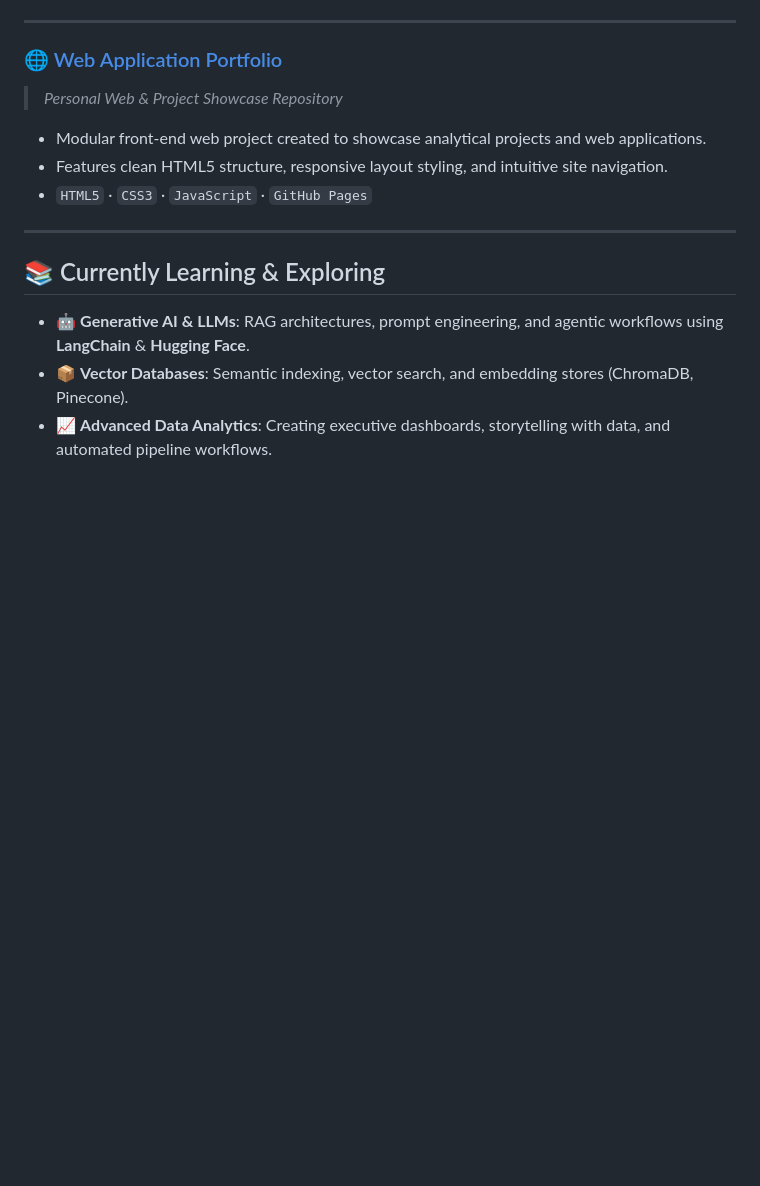
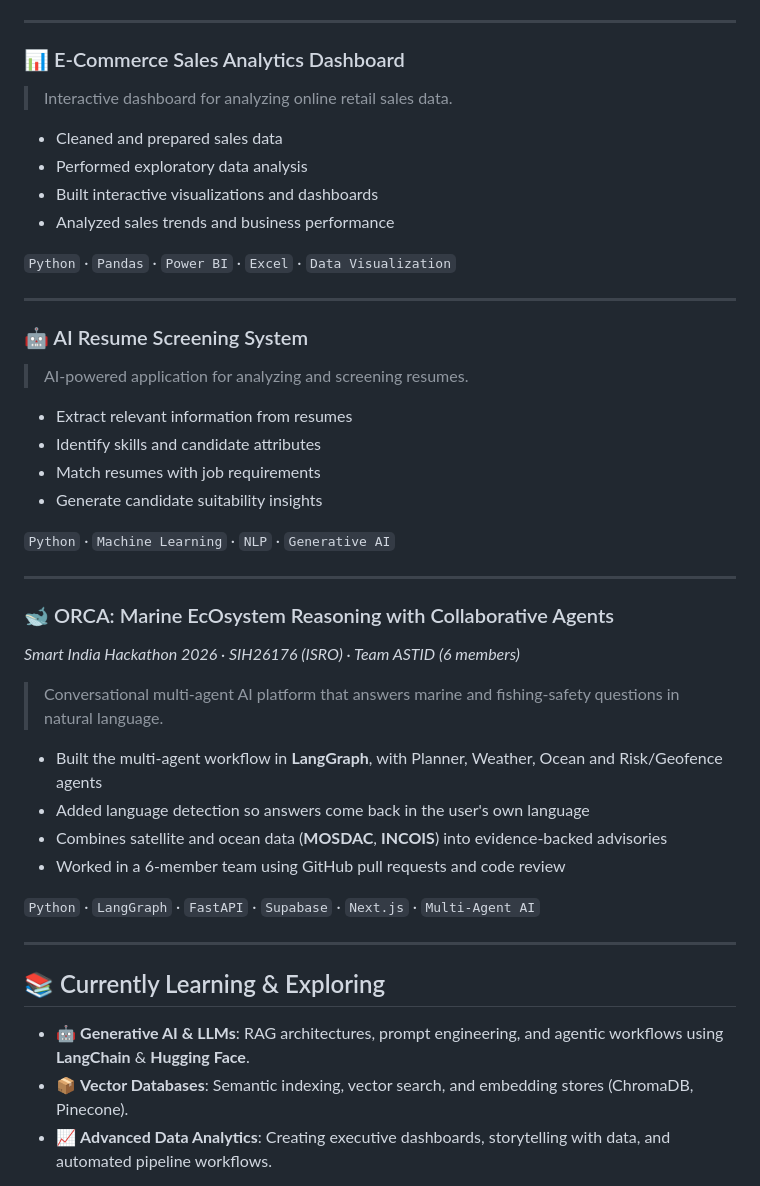
Before and after one commit to Sampriktade2005/Sampriktade2005, a Markdown page: README.md, the part around the change. GitHub-like rendering; blank space fills up the shorter version.

Commit message:
Update README with new project descriptions
Added sections for E-Commerce Sales Analytics Dashboard, AI Resume Screening System, and ORCA project in README.

```diff
--- a/README.md
+++ b/README.md
@@ -112,11 +112,43 @@
 
 ---
 
-### 🌐 [Web Application Portfolio](https://github.com/Sampriktade2005/PROJECT)
-> *Personal Web & Project Showcase Repository*
-- Modular front-end web project created to showcase analytical projects and web applications.
-- Features clean HTML5 structure, responsive layout styling, and intuitive site navigation.
-- `HTML5` · `CSS3` · `JavaScript` · `GitHub Pages`
+### 📊 E-Commerce Sales Analytics Dashboard
+
+> Interactive dashboard for analyzing online retail sales data.
+
+- Cleaned and prepared sales data
+- Performed exploratory data analysis
+- Built interactive visualizations and dashboards
+- Analyzed sales trends and business performance
+
+`Python` · `Pandas` · `Power BI` · `Excel` · `Data Visualization`
+
+---
+
+### 🤖 AI Resume Screening System
+
+> AI-powered application for analyzing and screening resumes.
+
+- Extract relevant information from resumes
+- Identify skills and candidate attributes
+- Match resumes with job requirements
+- Generate candidate suitability insights
+
+`Python` · `Machine Learning` · `NLP` · `Generative AI`
+
+---
+
+### 🐋 ORCA: Marine EcOsystem Reasoning with Collaborative Agents
+*Smart India Hackathon 2026 · SIH26176 (ISRO) · Team ASTID (6 members)*
+
+> Conversational multi-agent AI platform that answers marine and fishing-safety questions in natural language.
+
+- Built the multi-agent workflow in **LangGraph**, with Planner, Weather, Ocean and Risk/Geofence agents
+- Added language detection so answers come back in the user's own language
+- Combines satellite and ocean data (**MOSDAC**, **INCOIS**) into evidence-backed advisories
+- Worked in a 6-member team using GitHub pull requests and code review
+
+`Python` · `LangGraph` · `FastAPI` · `Supabase` · `Next.js` · `Multi-Agent AI`
 
 ---
 
```
